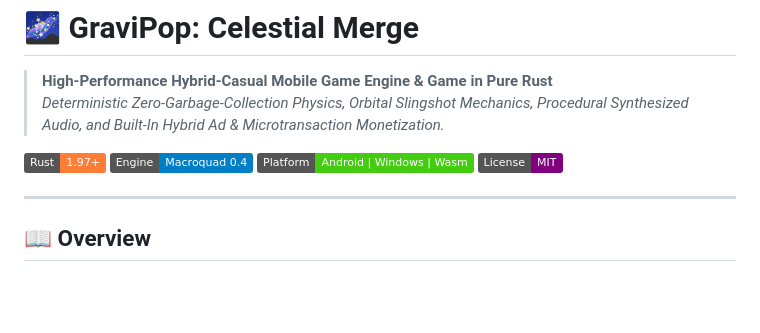
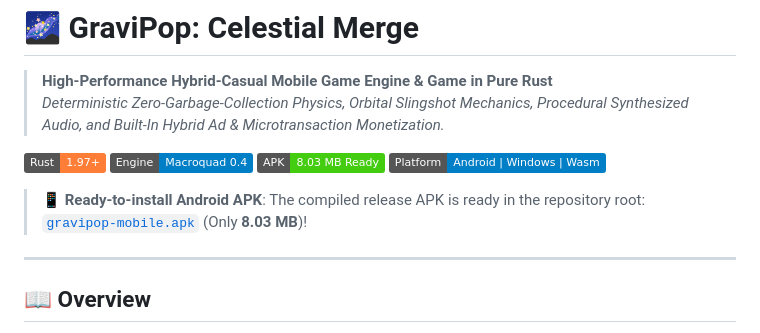
Before and after one commit to AREEB-AZHAR/gravipop-mobile, a Markdown page: README.md, the part around the change. Rendered like a GitHub page; badges without logos; blank space fills up the shorter version.

Commit message:
docs: add APK installation path to README

```diff
--- a/README.md
+++ b/README.md
@@ -5,8 +5,10 @@
 
 [![Rust](https://img.shields.io/badge/Rust-1.97%2B-orange.svg?logo=rust)](https://www.rust-lang.org/)
 [![Macroquad](https://img.shields.io/badge/Engine-Macroquad%200.4-blue.svg)](https://macroquad.rs/)
-[![Target](https://img.shields.io/badge/Platform-Android%20%7C%20Windows%20%7C%20Wasm-brightgreen.svg)]()
-[![License](https://img.shields.io/badge/License-MIT-purple.svg)]()
+[![APK](https://img.shields.io/badge/APK-8.03%20MB%20Ready-brightgreen.svg)]()
+[![Platform](https://img.shields.io/badge/Platform-Android%20%7C%20Windows%20%7C%20Wasm-blue.svg)]()
+
+> 📱 **Ready-to-install Android APK**: The compiled release APK is ready in the repository root: [`gravipop-mobile.apk`](file:///C:/Users/areeb/Desktop/folders/gravipop-mobile/gravipop-mobile.apk) (Only **8.03 MB**)!
 
 ---
 
```
